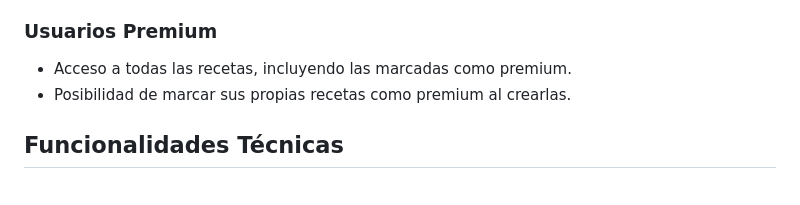
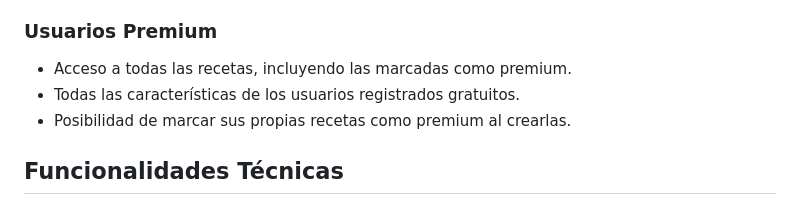
Before and after one commit to arizu14n/Delishare, a Markdown page: README.md, the part around the change. Rendered like a GitHub page.

Commit message:
Correción de README

```diff
--- a/README.md
+++ b/README.md
@@ -25,6 +25,7 @@
 <h3>Usuarios Premium</h3>
 <ul>
   <li>Acceso a todas las recetas, incluyendo las marcadas como premium.</li>
+  <li>Todas las características de los usuarios registrados gratuitos.</li>
   <li>Posibilidad de marcar sus propias recetas como premium al crearlas.</li>
 </ul>
 
```
